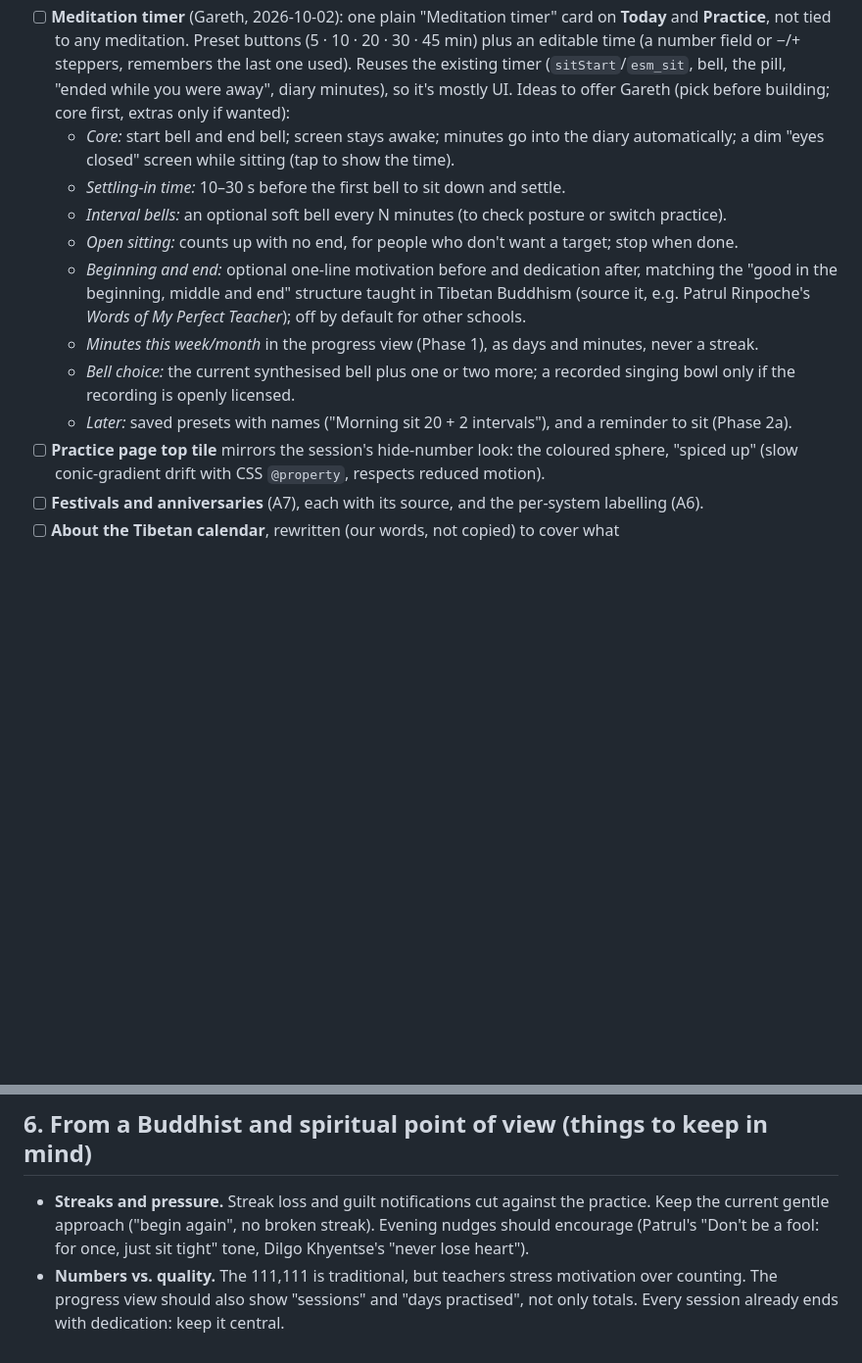
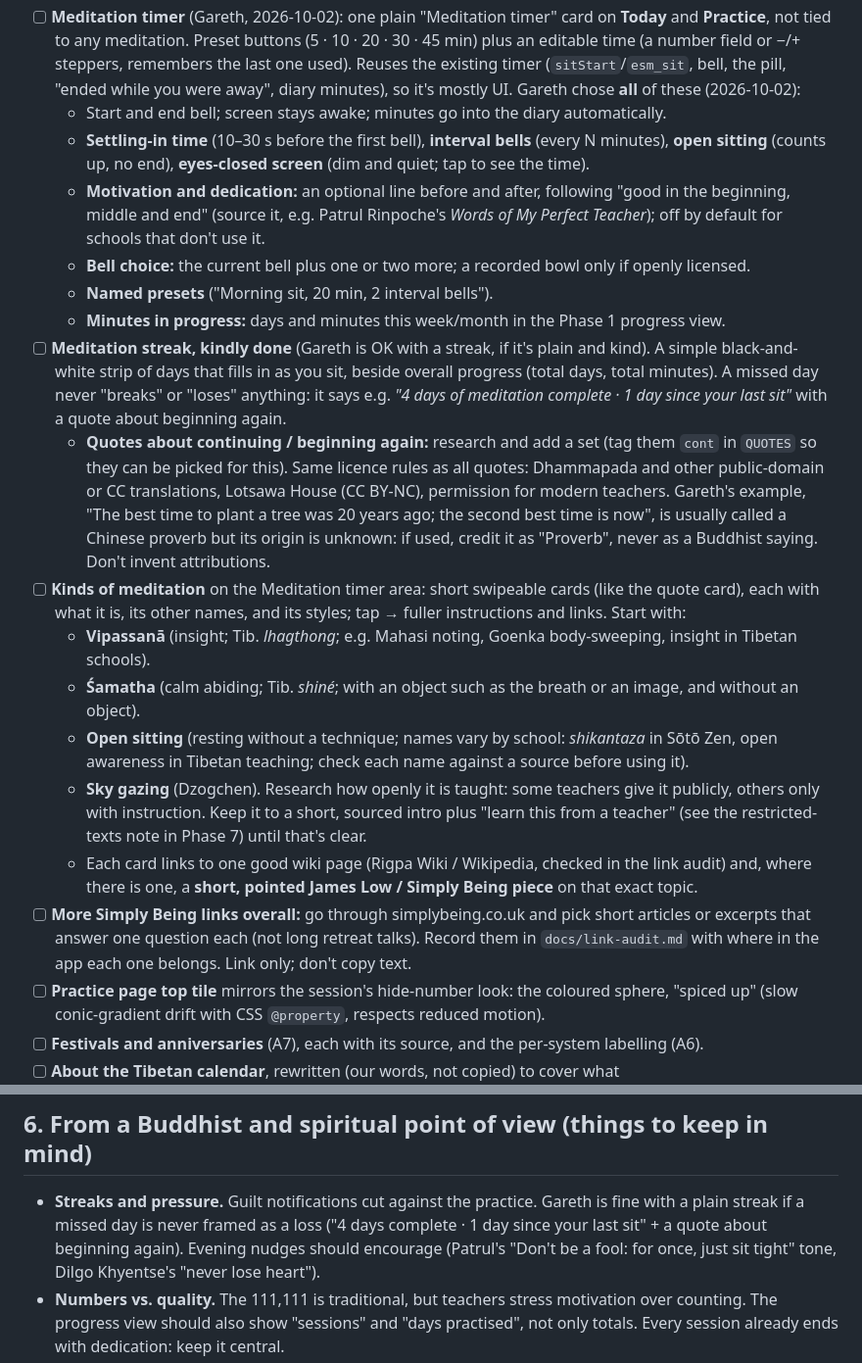
Before and after one commit to mrmarks1-blip/DharmaPlusWebsites, a Markdown page: docs/PLAN.md, 2 parts joined by grey strips. Shown at 98% size. GitHub-like rendering; blank space fills up the shorter version.

Commit message:
Plan: timer extras chosen, kind streak, kinds of meditation, Simply Being links
Co-Authored-By: Claude Opus 5.5 <noreply@anthropic.com>

```diff
--- a/docs/PLAN.md
+++ b/docs/PLAN.md
@@ -178,19 +178,43 @@ browser and Gareth has seen it. Commit per task on `v10-redesign`; push to `main
   **Practice**, not tied to any meditation. Preset buttons (5 · 10 · 20 · 30 · 45 min) plus an editable
   time (a number field or −/+ steppers, remembers the last one used). Reuses the existing timer
   (`sitStart`/`esm_sit`, bell, the pill, "ended while you were away", diary minutes), so it's mostly UI.
-  Ideas to offer Gareth (pick before building; core first, extras only if wanted):
-  - *Core:* start bell and end bell; screen stays awake; minutes go into the diary automatically;
-    a dim "eyes closed" screen while sitting (tap to show the time).
-  - *Settling-in time:* 10–30 s before the first bell to sit down and settle.
-  - *Interval bells:* an optional soft bell every N minutes (to check posture or switch practice).
-  - *Open sitting:* counts up with no end, for people who don't want a target; stop when done.
-  - *Beginning and end:* optional one-line motivation before and dedication after, matching the
-    "good in the beginning, middle and end" structure taught in Tibetan Buddhism (source it,
-    e.g. Patrul Rinpoche's *Words of My Perfect Teacher*); off by default for other schools.
-  - *Minutes this week/month* in the progress view (Phase 1), as days and minutes, never a streak.
-  - *Bell choice:* the current synthesised bell plus one or two more; a recorded singing bowl only
-    if the recording is openly licensed.
-  - *Later:* saved presets with names ("Morning sit 20 + 2 intervals"), and a reminder to sit (Phase 2a).
+  Gareth chose **all** of these (2026-10-02):
+  - Start and end bell; screen stays awake; minutes go into the diary automatically.
+  - **Settling-in time** (10–30 s before the first bell), **interval bells** (every N minutes),
+    **open sitting** (counts up, no end), **eyes-closed screen** (dim and quiet; tap to see the time).
+  - **Motivation and dedication:** an optional line before and after, following "good in the
+    beginning, middle and end" (source it, e.g. Patrul Rinpoche's *Words of My Perfect Teacher*);
+    off by default for schools that don't use it.
+  - **Bell choice:** the current bell plus one or two more; a recorded bowl only if openly licensed.
+  - **Named presets** ("Morning sit, 20 min, 2 interval bells").
+  - **Minutes in progress:** days and minutes this week/month in the Phase 1 progress view.
+- [ ] **Meditation streak, kindly done** (Gareth is OK with a streak, if it's plain and kind).
+  A simple black-and-white strip of days that fills in as you sit, beside overall progress (total
+  days, total minutes). A missed day never "breaks" or "loses" anything: it says e.g. *"4 days of
+  meditation complete · 1 day since your last sit"* with a quote about beginning again.
+  - **Quotes about continuing / beginning again:** research and add a set (tag them `cont` in
+    `QUOTES` so they can be picked for this). Same licence rules as all quotes: Dhammapada and
+    other public-domain or CC translations, Lotsawa House (CC BY-NC), permission for modern
+    teachers. Gareth's example, "The best time to plant a tree was 20 years ago; the second best
+    time is now", is usually called a Chinese proverb but its origin is unknown: if used, credit it
+    as "Proverb", never as a Buddhist saying. Don't invent attributions.
+- [ ] **Kinds of meditation** on the Meditation timer area: short swipeable cards (like the quote
+  card), each with what it is, its other names, and its styles; tap → fuller instructions and
+  links. Start with:
+  - **Vipassanā** (insight; Tib. *lhagthong*; e.g. Mahasi noting, Goenka body-sweeping, insight in
+    Tibetan schools).
+  - **Śamatha** (calm abiding; Tib. *shiné*; with an object such as the breath or an image, and
+    without an object).
+  - **Open sitting** (resting without a technique; names vary by school: *shikantaza* in Sōtō Zen,
+    open awareness in Tibetan teaching; check each name against a source before using it).
+  - **Sky gazing** (Dzogchen). Research how openly it is taught: some teachers give it publicly,
+    others only with instruction. Keep it to a short, sourced intro plus "learn this from a
+    teacher" (see the restricted-texts note in Phase 7) until that's clear.
+  - Each card links to one good wiki page (Rigpa Wiki / Wikipedia, checked in the link audit) and,
+    where there is one, a **short, pointed James Low / Simply Being piece** on that exact topic.
+- [ ] **More Simply Being links overall:** go through simplybeing.co.uk and pick short articles or
+  excerpts that answer one question each (not long retreat talks). Record them in
+  `docs/link-audit.md` with where in the app each one belongs. Link only; don't copy text.
 - [ ] **Practice page top tile** mirrors the session's hide-number look: the coloured sphere,
   "spiced up" (slow conic-gradient drift with CSS `@property`, respects reduced motion).
 - [ ] **Festivals and anniversaries** (A7), each with its source, and the per-system labelling (A6).
@@ -338,8 +362,9 @@ meditation daily and reading the quotes."
 
 ## 6. From a Buddhist and spiritual point of view (things to keep in mind)
 
-- **Streaks and pressure.** Streak loss and guilt notifications cut against the practice. Keep the
-  current gentle approach ("begin again", no broken streak). Evening nudges should encourage
+- **Streaks and pressure.** Guilt notifications cut against the practice. Gareth is fine with a plain
+  streak if a missed day is never framed as a loss ("4 days complete · 1 day since your last sit" + a
+  quote about beginning again). Evening nudges should encourage
   (Patrul's "Don't be a fool: for once, just sit tight" tone, Dilgo Khyentse's "never lose heart").
 - **Numbers vs. quality.** The 111,111 is traditional, but teachers stress motivation over counting.
   The progress view should also show "sessions" and "days practised", not only totals. Every session
```
